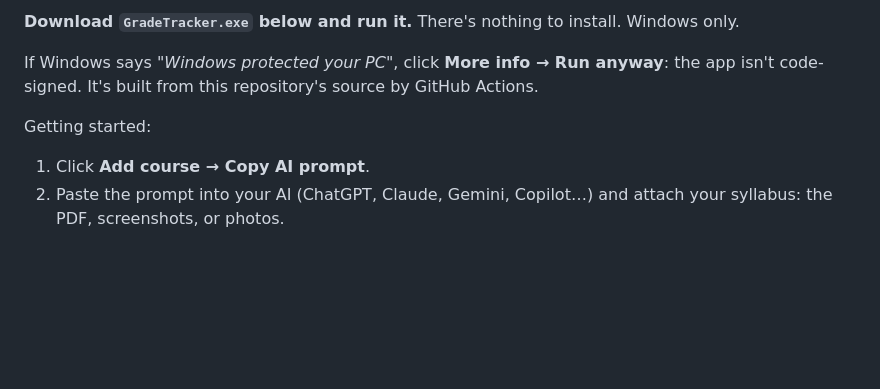
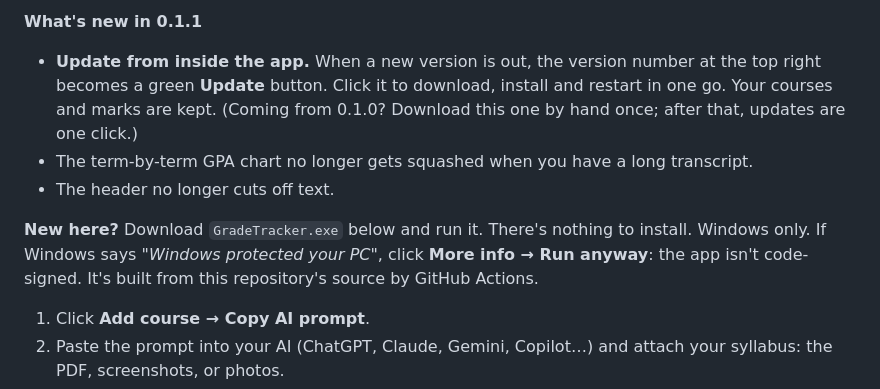
Before and after one commit to 2048Israel/grade-tracker, a Markdown page: packaging/release-notes.md, the part around the change. Rendered like a GitHub page; blank space fills up the shorter version.

```diff
--- a/packaging/release-notes.md
+++ b/packaging/release-notes.md
@@ -1,8 +1,10 @@
-**Download `GradeTracker.exe` below and run it.** There's nothing to install. Windows only.
+**What's new in 0.1.1**
 
-If Windows says *"Windows protected your PC"*, click **More info → Run anyway**: the app isn't code-signed. It's built from this repository's source by GitHub Actions.
+- **Update from inside the app.** When a new version is out, the version number at the top right becomes a green **Update** button. Click it to download, install and restart in one go. Your courses and marks are kept. (Coming from 0.1.0? Download this one by hand once; after that, updates are one click.)
+- The term-by-term GPA chart no longer gets squashed when you have a long transcript.
+- The header no longer cuts off text.
 
-Getting started:
+**New here?** Download `GradeTracker.exe` below and run it. There's nothing to install. Windows only. If Windows says *"Windows protected your PC"*, click **More info → Run anyway**: the app isn't code-signed. It's built from this repository's source by GitHub Actions.
 
 1. Click **Add course → Copy AI prompt**.
 2. Paste the prompt into your AI (ChatGPT, Claude, Gemini, Copilot…) and attach your syllabus: the PDF, screenshots, or photos.
```
Also changed, not shown: README.md (+6 -1 lines), docs/screenshot-add-course.png, docs/screenshot-courses.png, docs/screenshot-gpa.png, docs/screenshot-welcome.png, 8 other files.
